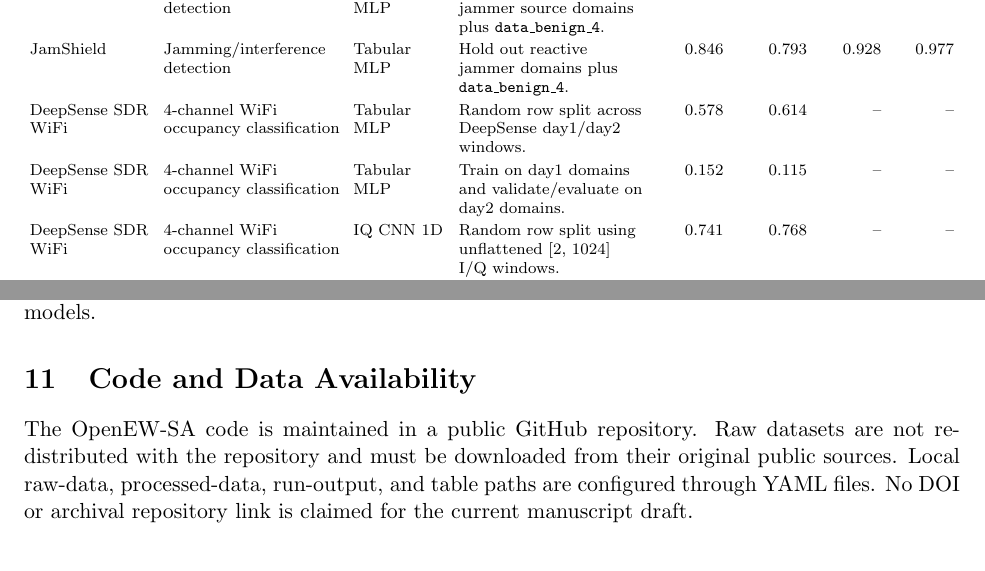
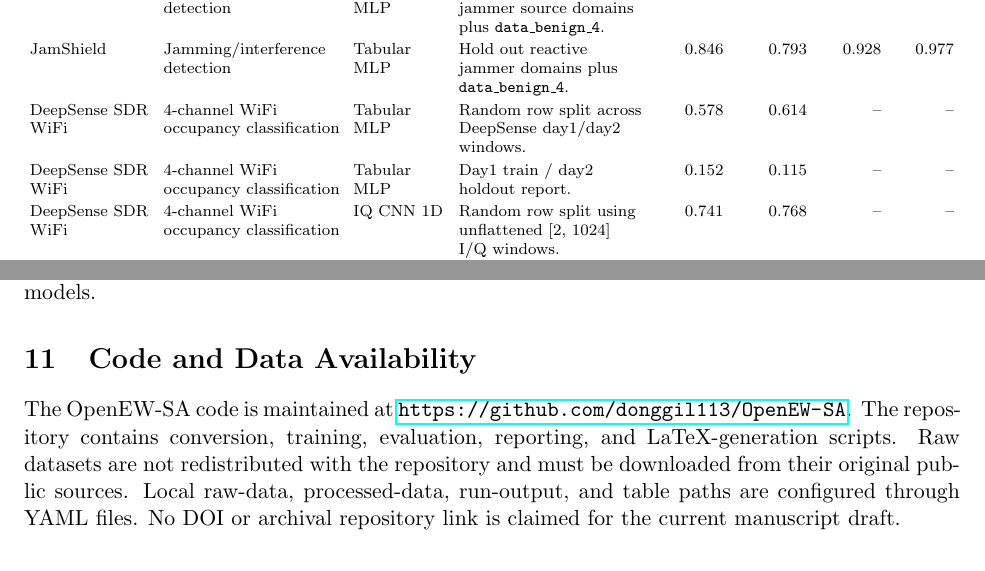
Before and after one commit to donggil113/OpenEW-SA, a LaTeX paper (papers/paper1_openew_sa/latex/main.tex): two parts of pages 7 and 11 of 12 before the commit and two parts of pages 7 and 11 of 13 after it, joined at a grey line, cut so that both start at the same text. Compiled offline with pdfLaTeX.

Commit message:
Finalize Paper 1 review wording

```diff
--- a/papers/paper1_openew_sa/latex/main.tex
+++ b/papers/paper1_openew_sa/latex/main.tex
@@ -168,9 +168,9 @@ Table~\ref{tab:baseline-results} presents the single-seed reference baseline res
     JamShield & Jamming/interference detection & Tabular MLP & Hold out selected jammer source domains plus \artifact{data\_benign\_4}. & 0.846 & 0.829 & 0.970 & 0.984 \\
     JamShield & Jamming/interference detection & Tabular MLP & Hold out reactive jammer domains plus \artifact{data\_benign\_4}. & 0.846 & 0.793 & 0.928 & 0.977 \\
     DeepSense SDR WiFi & 4-channel WiFi occupancy classification & Tabular MLP & Random row split across DeepSense day1/day2 windows. & 0.578 & 0.614 & -- & -- \\
-    DeepSense SDR WiFi & 4-channel WiFi occupancy classification & Tabular MLP & Train on day1 domains and validate/evaluate on day2 domains. & 0.152 & 0.115 & -- & -- \\
+    DeepSense SDR WiFi & 4-channel WiFi occupancy classification & Tabular MLP & Day1 train / day2 holdout report. & 0.152 & 0.115 & -- & -- \\
     DeepSense SDR WiFi & 4-channel WiFi occupancy classification & IQ CNN 1D & Random row split using unflattened [2, 1024] I/Q windows. & 0.741 & 0.768 & -- & -- \\
-    DeepSense SDR WiFi & 4-channel WiFi occupancy classification & IQ CNN 1D & Train on day1 domains and validate/evaluate on day2 domains. & 0.281 & 0.218 & -- & -- \\
+    DeepSense SDR WiFi & 4-channel WiFi occupancy classification & IQ CNN 1D & Day1 train / day2 holdout report. & 0.281 & 0.218 & -- & -- \\
     ElectroSense PSD & PSD technology classification & Tabular MLP & Random row split across ElectroSense PSD samples. & 0.999 & 0.999 & -- & -- \\
     ElectroSense PSD & PSD technology classification & Tabular MLP & Hold out sensors \artifact{alcorcon1}, \artifact{bcn-L}, and \artifact{Geneva}. & 0.555 & 0.537 & -- & -- \\
     \bottomrule
@@ -271,7 +271,7 @@ The main empirical finding is that random row-level splits overestimate performa
 
 \section{Code and Data Availability}
 
-The OpenEW-SA code is maintained in a public GitHub repository. Raw datasets are not redistributed with the repository and must be downloaded from their original public sources. Local raw-data, processed-data, run-output, and table paths are configured through YAML files. No DOI or archival repository link is claimed for the current manuscript draft.
+The OpenEW-SA code is maintained at \url{https://github.com/donggil113/OpenEW-SA}. The repository contains conversion, training, evaluation, reporting, and LaTeX-generation scripts. Raw datasets are not redistributed with the repository and must be downloaded from their original public sources. Local raw-data, processed-data, run-output, and table paths are configured through YAML files. No DOI or archival repository link is claimed for the current manuscript draft.
 
 \bibliographystyle{plainnat}
 \bibliography{../references}
```
